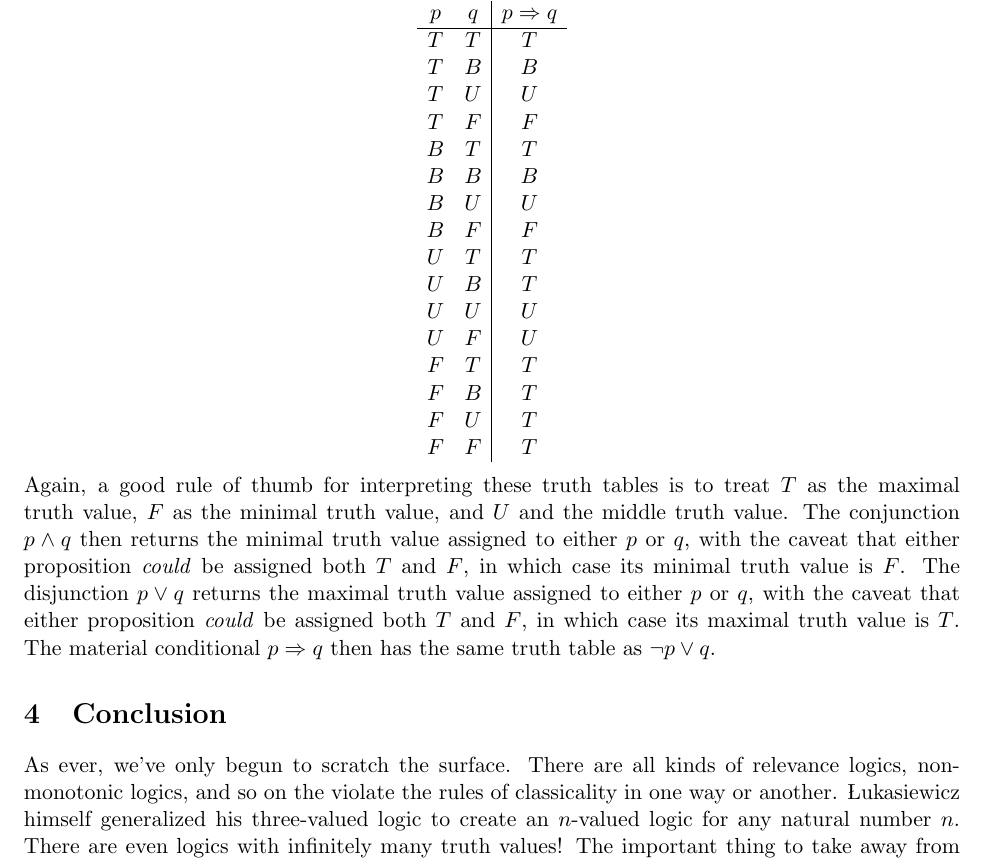
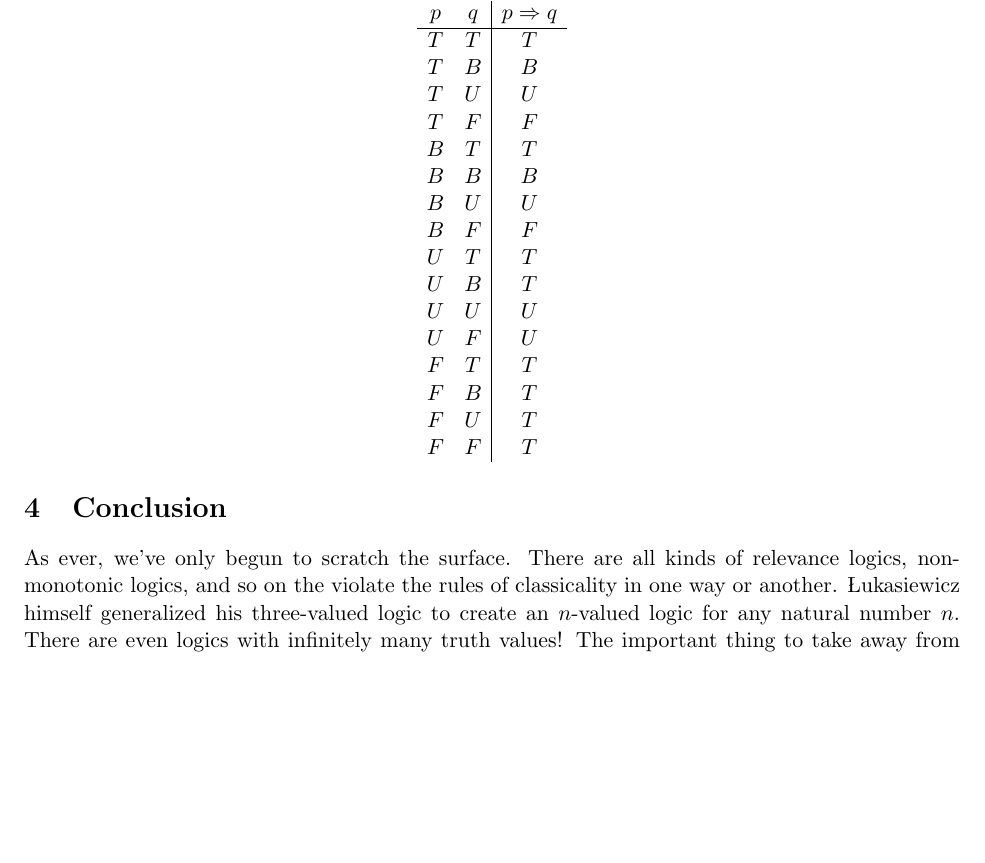
Before and after one commit to davidbkinney/ph410-509, a LaTeX document (latex_files/Week_8_Non_Classical_Logic.tex): part of page 12 of 13 before the commit and part of page 12 of 12 after it, cut so that both start at the same text, the shorter picture padded with empty space. Compiled offline with pdfLaTeX.

Commit message:
Update Week_8_Non_Classical_Logic.tex

```diff
--- a/latex_files/Week_8_Non_Classical_Logic.tex
+++ b/latex_files/Week_8_Non_Classical_Logic.tex
@@ -503,7 +503,6 @@ F & U & T \\
 F & F & T \\
 \end{array}
 \]
-Again, a good rule of thumb for interpreting these truth tables is to treat $T$ as the maximal truth value, $F$ as the minimal truth value, and $U$ and the middle truth value. The conjunction $p\wedge q$ then returns the minimal truth value assigned to either $p$ or $q$, with the caveat that either proposition \textit{could} be assigned both $T$ and $F$, in which case its minimal truth value is $F$. The disjunction $p\vee q$ returns the maximal truth value assigned to either $p$ or $q$, with the caveat that either proposition \textit{could} be assigned both $T$ and $F$, in which case its maximal truth value is $T$. The material conditional $p\Rightarrow q$ then has the same truth table as $\neg p \vee q$.
 
 
 \section{Conclusion}
```
